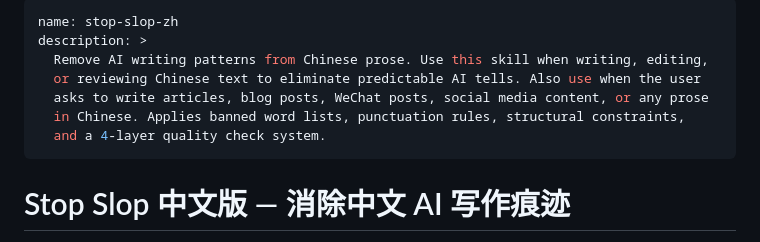
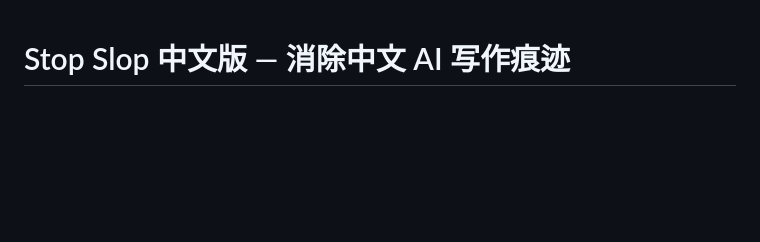
Before and after one commit to pencil20388-eng/stop-slop-zh, a Markdown page: SKILL.md, the part around the change. Drawn GitHub-style; blank space fills up the shorter version.

```diff
--- a/SKILL (2).md
+++ b/SKILL.md
@@ -1,13 +1,3 @@
----
-name: stop-slop-zh
-description: >
-  Remove AI writing patterns from Chinese prose. Use this skill when writing, editing,
-  or reviewing Chinese text to eliminate predictable AI tells. Also use when the user
-  asks to write articles, blog posts, WeChat posts, social media content, or any prose
-  in Chinese. Applies banned word lists, punctuation rules, structural constraints,
-  and a 4-layer quality check system.
----
-
 # Stop Slop 中文版 — 消除中文 AI 写作痕迹
 
 写中文内容时，消除所有可预测的 AI 写作模式。让输出读起来像一个有见识的人在认真聊一件事，而不是 AI 在输出信息。
```
